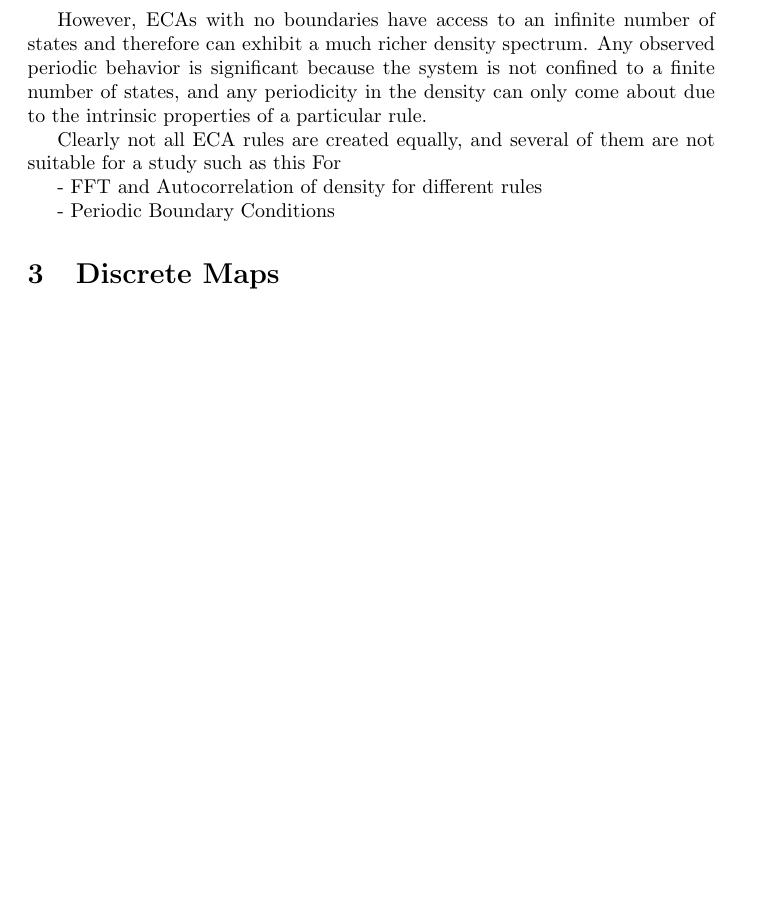
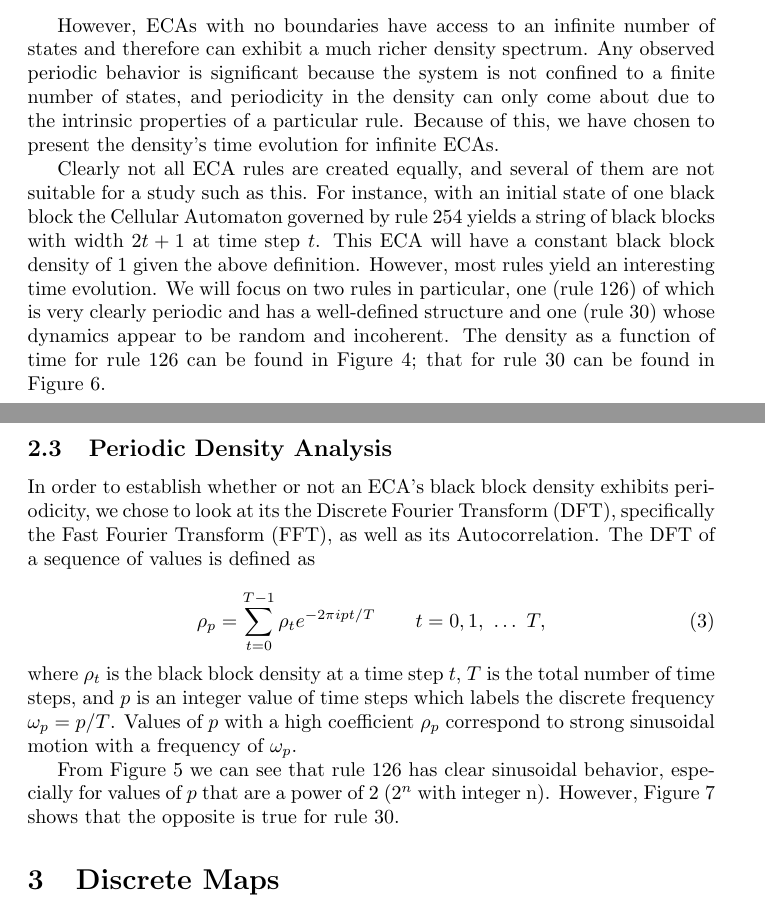
Before and after one commit to sfinch/NLPaper, a LaTeX paper (main.tex, which reads simpleanalysis.tex): part of page 5 of 9 before the commit and two parts of pages 4 and 5 of 10 after it, the two joined at a grey line, cut so that both start at the same text, the shorter picture padded with empty space. Compiled offline with pdfLaTeX.

Commit message:
more simpleanalysis additions.

```diff
--- a/simpleanalysis.tex
+++ b/simpleanalysis.tex
@@ -68,14 +67,25 @@ function of time will be periodic.
 However, ECAs with no boundaries have access to an infinite number of
 states and therefore can exhibit a much richer density spectrum.
 Any observed periodic behavior is significant because the system is
-not confined to a finite number of states, and any periodicity in the
+not confined to a finite number of states, and periodicity in the
 density can only come about due to the intrinsic properties of a
 particular rule.
+Because of this, we have chosen to present the density's time
+evolution for infinite ECAs.
 
 Clearly not all ECA rules are created equally, and several of them are
-not suitable for a study such as this
-For
+not suitable for a study such as this.
+For instance, with an initial state of one black block the Cellular
+Automaton governed by rule 254 yields a string of black blocks with
+width $2t+1$ at time step $t$.
+This ECA will have a constant black block density of 1 given the above
+definition.
+However, most rules yield an interesting time evolution.
+We will focus on two rules in particular, one (rule 126) of which is
+very clearly periodic and has a well-defined structure and one (rule
+30) whose dynamics appear to be random and incoherent.
+The density as a function of time for rule 126 can be found in
+Figure~\ref{126density}; that for rule 30 can be found in
+Figure~\ref{30density}.
 
- - FFT and Autocorrelation of density for different rules
 
- - Periodic Boundary Conditions
@@ -81,0 +102 @@ For
+        \caption{\label{126FFT} The Fast Fourier Transform (FFT) of
@@ -81,0 +123,24 @@ For
+\subsection{Periodic Density Analysis}
+In order to establish whether or not an ECA's black block density
+exhibits periodicity, we chose to look at its the Discrete Fourier
+Transform (DFT), specifically the Fast Fourier Transform (FFT), as
+well as its Autocorrelation.
+The DFT of a sequence of values is defined as
+
+\begin{equation}
+    \rho_p = \sum_{t=0}^{T-1} \rho_t e^{-2\pi i pt/T} \qquad t =
+    0, 1,\ \ldots\ T,
+\end{equation}
+
+\noindent where $\rho_t$ is the black block density at a time step
+$t$, $T$ is the total number of time steps, and $p$ is an integer
+value of time steps which labels the discrete frequency
+$\omega_p = p/T$.
+Values of $p$ with a high coefficient $\rho_p$ correspond to strong
+sinusoidal motion with a frequency of $\omega_p$.
+
+From Figure~\ref{126FFT} we can see that rule 126 has clear sinusoidal
+behavior, especially for values of $p$ that are a power of 2 ($2^n$
+with integer n).
+However, Figure~\ref{30FFT} shows that the opposite is true for rule
+30.
```
Also changed, not shown: bib.bib (+1 -0 lines), discretemaps.tex (+2 -2 lines), intro.tex (+0 -30 lines), simpleanalysis.tex (31 more changed lines).
